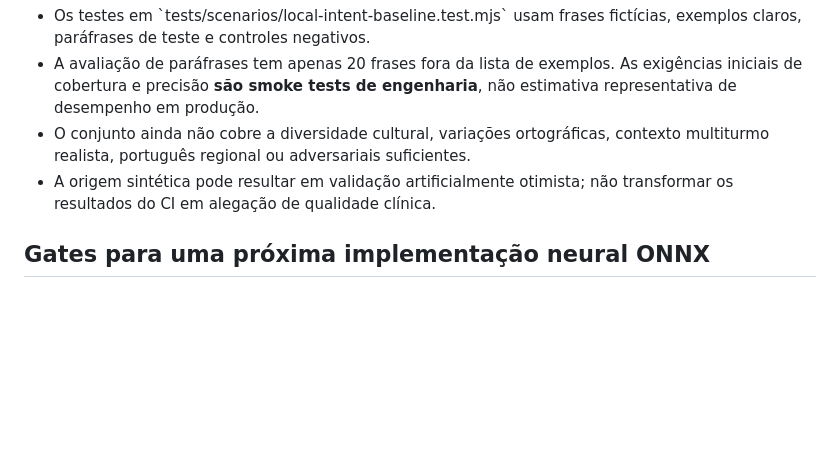
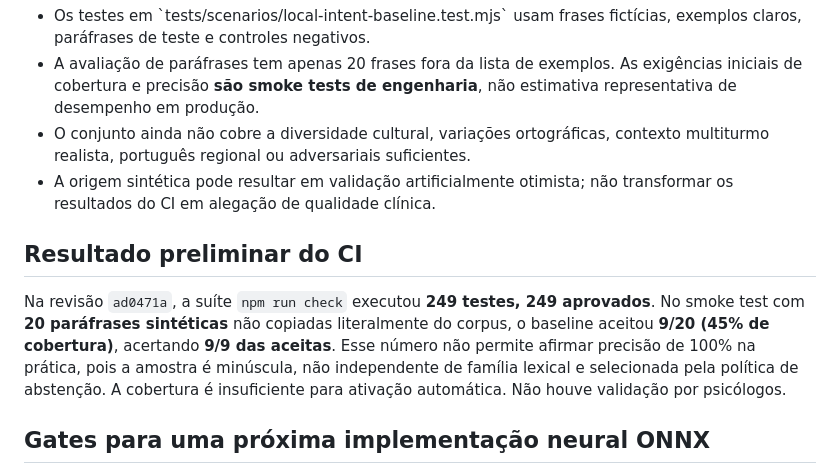
Before and after one commit to madeirareflo/Ombro-amigo, a Markdown page: docs/LOCAL_INTENT_BENCHMARK.md, the part around the change. GitHub-like rendering; blank space fills up the shorter version.

Commit message:
docs(intent): record limited synthetic benchmark and conservative coverage

```diff
--- a/docs/LOCAL_INTENT_BENCHMARK.md
+++ b/docs/LOCAL_INTENT_BENCHMARK.md
@@ -61,6 +61,16 @@ Regras conservadoras desta versão:
 - A origem sintética pode resultar em validação artificialmente otimista;
   não transformar os resultados do CI em alegação de qualidade clínica.
 
+## Resultado preliminar do CI
+
+Na revisão `ad0471a`, a suíte `npm run check` executou **249 testes,
+249 aprovados**. No smoke test com **20 paráfrases sintéticas** não copiadas
+literalmente do corpus, o baseline aceitou **9/20 (45% de cobertura)**,
+acertando **9/9 das aceitas**. Esse número não permite afirmar precisão de
+100% na prática, pois a amostra é minúscula, não independente de família
+lexical e selecionada pela política de abstenção. A cobertura é insuficiente
+para ativação automática. Não houve validação por psicólogos.
+
 ## Gates para uma próxima implementação neural ONNX
 
 1. Criar pelo menos 300–800 cenários **fictícios e independentes**, com split
```
